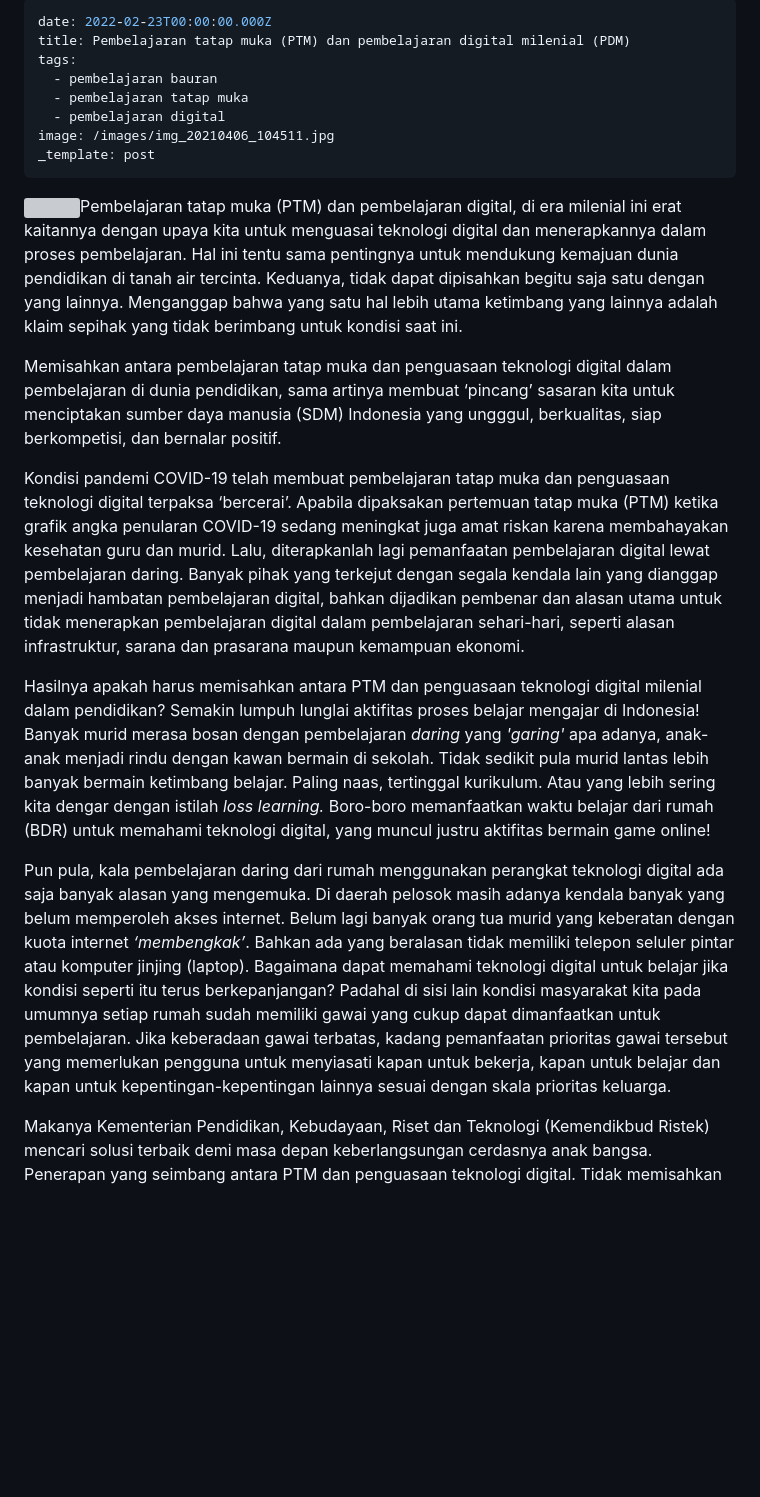
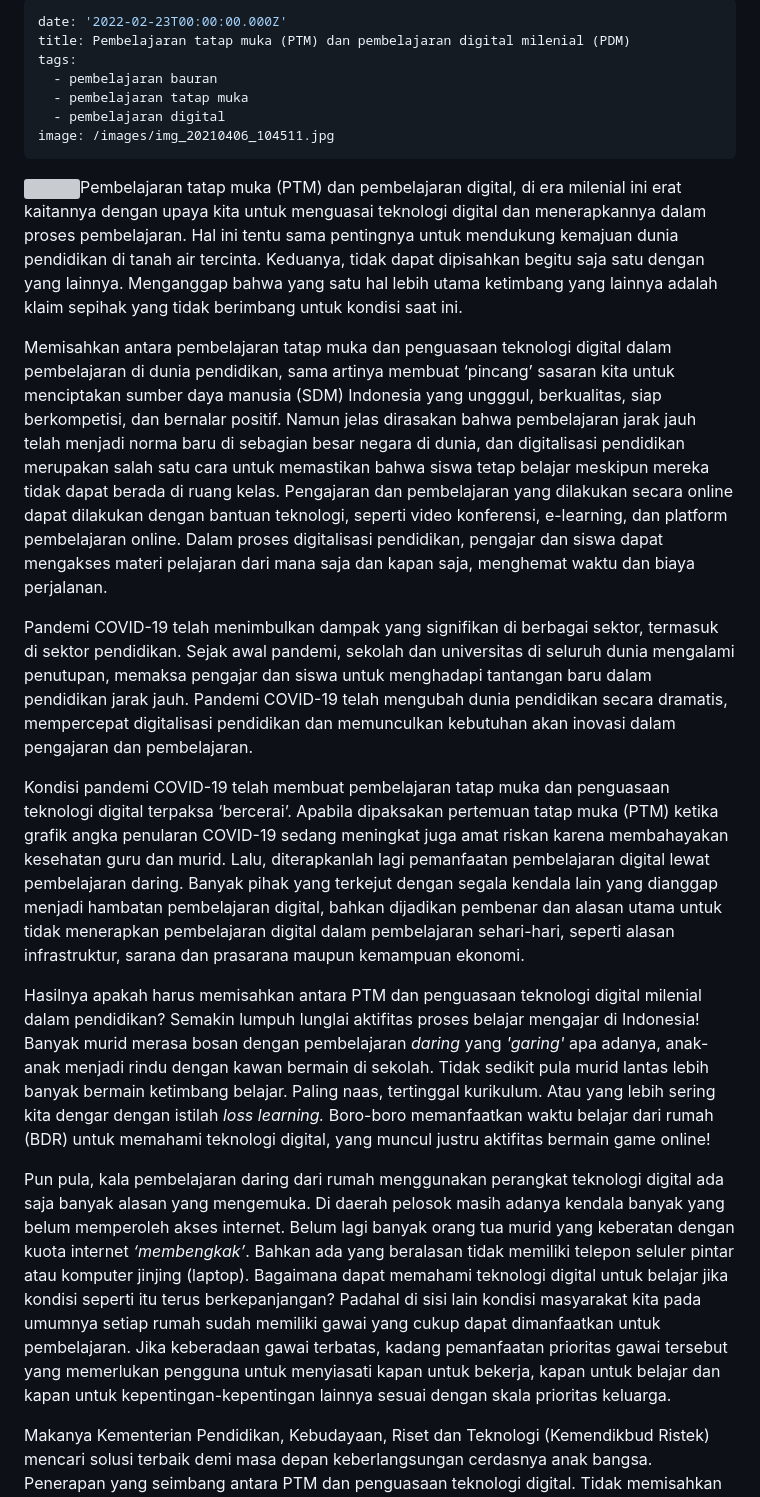
Before and after one commit to lamijo/astro-tina-elemje, a Markdown page: content/posts/pembelajaran-tatap-muka-ptm-dan-pembelajaran-digital.md, the part around the change. Rendered like a GitHub page; blank space fills up the shorter version; grey boxes are pictures that could not be loaded.

Commit message:
Update from GraphQL client

```diff
--- a/content/posts/pembelajaran-tatap-muka-ptm-dan-pembelajaran-digital.md
+++ b/content/posts/pembelajaran-tatap-muka-ptm-dan-pembelajaran-digital.md
@@ -1,23 +1,24 @@
 ---
-date: 2022-02-23T00:00:00.000Z
+date: '2022-02-23T00:00:00.000Z'
 title: Pembelajaran tatap muka (PTM) dan pembelajaran digital milenial (PDM)
 tags:
   - pembelajaran bauran
   - pembelajaran tatap muka
   - pembelajaran digital
 image: /images/img_20210406_104511.jpg
-_template: post
 ---
 
 ![](/images/img_20210406_104511.jpg)Pembelajaran tatap muka (PTM) dan pembelajaran digital, di era milenial ini erat kaitannya dengan upaya kita untuk menguasai teknologi digital dan menerapkannya dalam proses pembelajaran. Hal ini tentu sama pentingnya untuk mendukung kemajuan dunia pendidikan di tanah air tercinta. Keduanya, tidak dapat dipisahkan begitu saja satu dengan yang lainnya. Menganggap bahwa yang satu hal lebih utama ketimbang yang lainnya adalah klaim sepihak yang tidak berimbang untuk kondisi saat ini.
 
-Memisahkan antara pembelajaran tatap muka dan penguasaan teknologi digital dalam pembelajaran di dunia pendidikan, sama artinya membuat ‘pincang’ sasaran kita untuk menciptakan sumber daya manusia (SDM) Indonesia yang ungggul, berkualitas, siap berkompetisi, dan bernalar positif.
+Memisahkan antara pembelajaran tatap muka dan penguasaan teknologi digital dalam pembelajaran di dunia pendidikan, sama artinya membuat ‘pincang’ sasaran kita untuk menciptakan sumber daya manusia (SDM) Indonesia yang ungggul, berkualitas, siap berkompetisi, dan bernalar positif. Namun jelas dirasakan bahwa pembelajaran jarak jauh telah menjadi norma baru di sebagian besar negara di dunia, dan digitalisasi pendidikan merupakan salah satu cara untuk memastikan bahwa siswa tetap belajar meskipun mereka tidak dapat berada di ruang kelas. Pengajaran dan pembelajaran yang dilakukan secara online dapat dilakukan dengan bantuan teknologi, seperti video konferensi, e-learning, dan platform pembelajaran online. Dalam proses digitalisasi pendidikan, pengajar dan siswa dapat mengakses materi pelajaran dari mana saja dan kapan saja, menghemat waktu dan biaya perjalanan.
+
+Pandemi COVID-19 telah menimbulkan dampak yang signifikan di berbagai sektor, termasuk di sektor pendidikan. Sejak awal pandemi, sekolah dan universitas di seluruh dunia mengalami penutupan, memaksa pengajar dan siswa untuk menghadapi tantangan baru dalam pendidikan jarak jauh. Pandemi COVID-19 telah mengubah dunia pendidikan secara dramatis, mempercepat digitalisasi pendidikan dan memunculkan kebutuhan akan inovasi dalam pengajaran dan pembelajaran.
 
 Kondisi pandemi COVID-19 telah membuat pembelajaran tatap muka dan penguasaan teknologi digital terpaksa ‘bercerai’. Apabila dipaksakan pertemuan tatap muka (PTM) ketika grafik angka penularan COVID-19 sedang meningkat juga amat riskan karena membahayakan kesehatan guru dan murid. Lalu, diterapkanlah lagi pemanfaatan pembelajaran digital lewat pembelajaran daring. Banyak pihak yang terkejut dengan segala kendala lain yang dianggap menjadi hambatan pembelajaran digital, bahkan dijadikan pembenar dan alasan utama untuk tidak menerapkan pembelajaran digital dalam pembelajaran sehari-hari, seperti alasan infrastruktur, sarana dan prasarana maupun kemampuan ekonomi.
 
-Hasilnya apakah harus memisahkan antara PTM dan penguasaan teknologi digital milenial dalam pendidikan? Semakin lumpuh lunglai aktifitas proses belajar mengajar di Indonesia! Banyak murid merasa bosan dengan pembelajaran _daring_ yang _'garing'_ apa adanya, anak-anak menjadi rindu dengan kawan bermain di sekolah. Tidak sedikit pula murid lantas lebih banyak bermain ketimbang belajar. Paling naas, tertinggal kurikulum. Atau yang lebih sering kita dengar dengan istilah _loss learning._  Boro-boro memanfaatkan waktu belajar dari rumah (BDR) untuk memahami teknologi digital, yang muncul justru aktifitas bermain game online!
+Hasilnya apakah harus memisahkan antara PTM dan penguasaan teknologi digital milenial dalam pendidikan? Semakin lumpuh lunglai aktifitas proses belajar mengajar di Indonesia! Banyak murid merasa bosan dengan pembelajaran *daring* yang *'garing'* apa adanya, anak-anak menjadi rindu dengan kawan bermain di sekolah. Tidak sedikit pula murid lantas lebih banyak bermain ketimbang belajar. Paling naas, tertinggal kurikulum. Atau yang lebih sering kita dengar dengan istilah *loss learning.*  Boro-boro memanfaatkan waktu belajar dari rumah (BDR) untuk memahami teknologi digital, yang muncul justru aktifitas bermain game online!
 
-Pun pula, kala pembelajaran daring dari rumah menggunakan perangkat teknologi digital ada saja banyak alasan yang mengemuka. Di daerah pelosok masih adanya kendala banyak yang belum memperoleh akses internet. Belum lagi banyak orang tua murid yang keberatan dengan kuota internet _‘membengkak’_. Bahkan ada yang beralasan tidak memiliki telepon seluler pintar atau komputer jinjing (laptop). Bagaimana dapat memahami teknologi digital untuk belajar jika kondisi seperti itu terus berkepanjangan? Padahal di sisi lain kondisi masyarakat kita pada umumnya setiap rumah sudah memiliki gawai yang cukup dapat dimanfaatkan untuk pembelajaran. Jika keberadaan gawai terbatas, kadang pemanfaatan prioritas gawai tersebut yang memerlukan pengguna untuk menyiasati kapan untuk bekerja, kapan untuk belajar dan kapan untuk kepentingan-kepentingan lainnya sesuai dengan skala prioritas keluarga.
+Pun pula, kala pembelajaran daring dari rumah menggunakan perangkat teknologi digital ada saja banyak alasan yang mengemuka. Di daerah pelosok masih adanya kendala banyak yang belum memperoleh akses internet. Belum lagi banyak orang tua murid yang keberatan dengan kuota internet *‘membengkak’*. Bahkan ada yang beralasan tidak memiliki telepon seluler pintar atau komputer jinjing (laptop). Bagaimana dapat memahami teknologi digital untuk belajar jika kondisi seperti itu terus berkepanjangan? Padahal di sisi lain kondisi masyarakat kita pada umumnya setiap rumah sudah memiliki gawai yang cukup dapat dimanfaatkan untuk pembelajaran. Jika keberadaan gawai terbatas, kadang pemanfaatan prioritas gawai tersebut yang memerlukan pengguna untuk menyiasati kapan untuk bekerja, kapan untuk belajar dan kapan untuk kepentingan-kepentingan lainnya sesuai dengan skala prioritas keluarga.
 
 Makanya Kementerian Pendidikan, Kebudayaan, Riset dan Teknologi (Kemendikbud Ristek) mencari solusi terbaik demi masa depan keberlangsungan cerdasnya anak bangsa. Penerapan yang seimbang antara PTM dan penguasaan teknologi digital. Tidak memisahkan keduanya seperti saling bermusuhan. Tujuannya agar mentalitas serta psikologi siswa-siswi tetap terjaga karena bersosialisasi melalui PTM, sambil terus mengedukasi mengenai teknologi digital.
 
```
